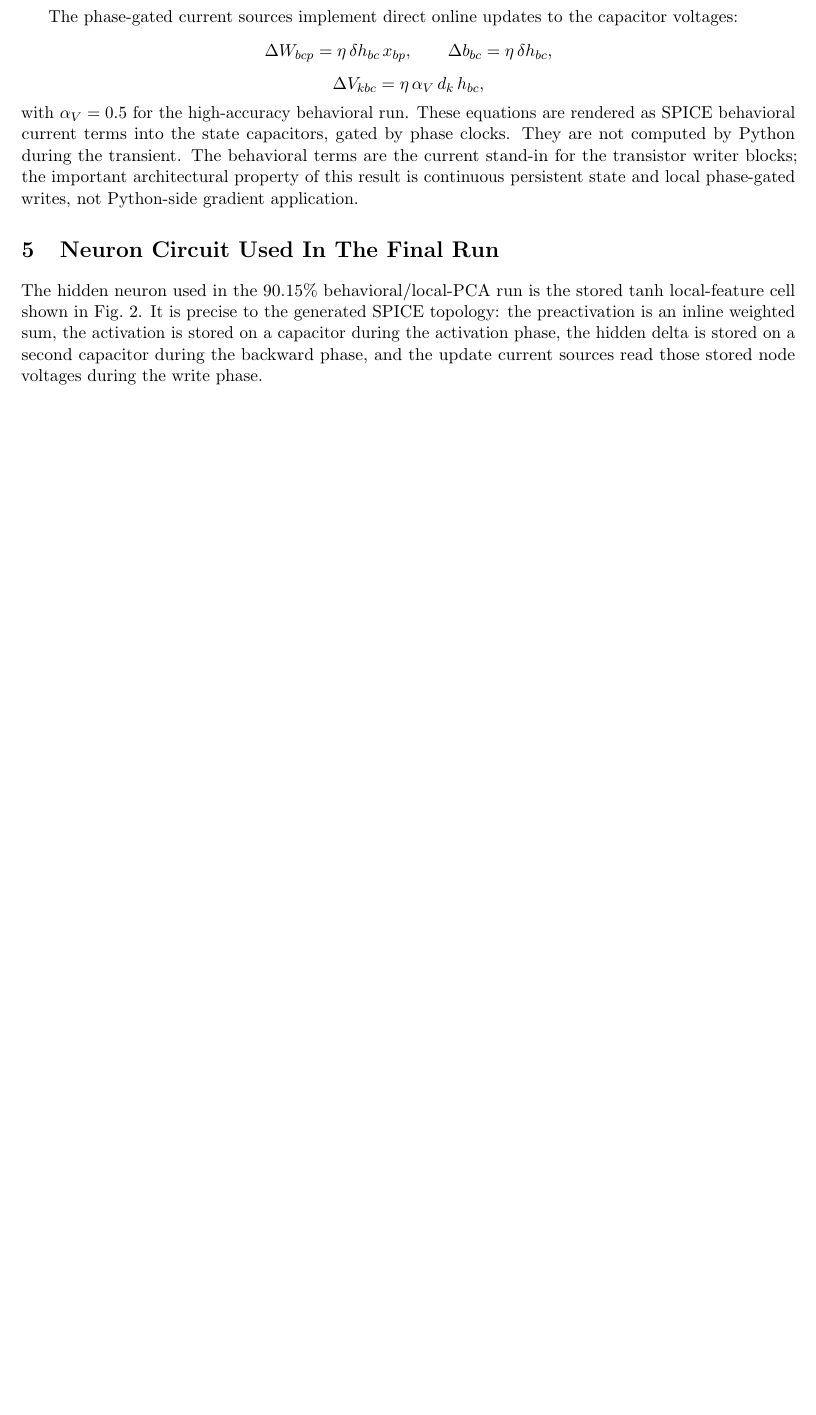
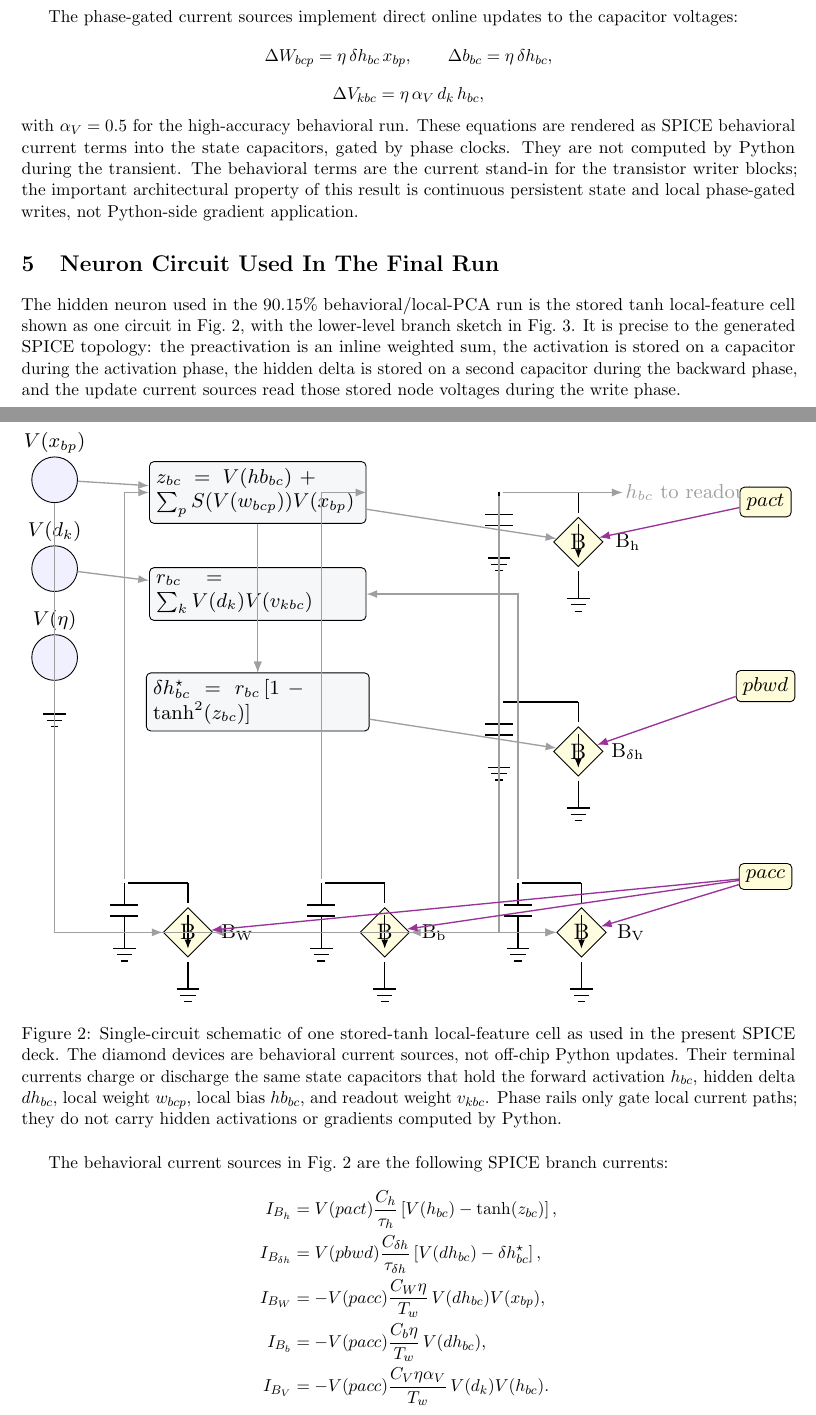
Before and after one commit to thomasnormal/spicenn, a LaTeX paper (docs/spicenn_progress_note.tex): part of page 4 of 13 before the commit and two parts of pages 4 and 5 of 15 after it, the two joined at a grey line, cut so that both start at the same text, the shorter picture padded with empty space. Compiled offline with pdfLaTeX.

Commit message:
Add single-cell circuit schematic to paper

```diff
--- a/docs/spicenn_progress_note.tex
+++ b/docs/spicenn_progress_note.tex
@@ -270,12 +270,145 @@ phase-gated writes, not Python-side gradient application.
 
 \section{Neuron Circuit Used In The Final Run}
 
-The hidden neuron used in the \(90.15\%\) behavioral/local-PCA run is the stored tanh
-local-feature cell shown in Fig.~\ref{fig:stored-tanh-neuron}.  It is precise
-to the generated SPICE topology: the preactivation is an inline weighted sum,
-the activation is stored on a capacitor during the activation phase, the hidden
-delta is stored on a second capacitor during the backward phase, and the update
-current sources read those stored node voltages during the write phase.
+The hidden neuron used in the \(90.15\%\) behavioral/local-PCA run is the stored
+tanh local-feature cell shown as one circuit in
+Fig.~\ref{fig:single-cell-circuit}, with the lower-level branch sketch in
+Fig.~\ref{fig:stored-tanh-neuron}.  It is precise to the generated SPICE
+topology: the preactivation is an inline weighted sum, the activation is stored
+on a capacitor during the activation phase, the hidden delta is stored on a
+second capacitor during the backward phase, and the update current sources read
+those stored node voltages during the write phase.
+
+\begin{figure}[H]
+  \centering
+  \resizebox{\linewidth}{!}{%
+  \begin{tikzpicture}[
+      font=\small,
+      wire/.style={semithick},
+      sig/.style={-{Latex[length=1.7mm]}, semithick, gray!75},
+      ctrl/.style={-{Latex[length=1.7mm]}, semithick, violet!80},
+      bsrc/.style={diamond, draw, aspect=1.15, minimum size=0.78cm,
+        inner sep=0pt, fill=yellow!12},
+      src/.style={circle, draw, minimum size=0.72cm, inner sep=0pt,
+        fill=blue!6},
+      note/.style={draw, rounded corners=2pt, fill=lightgray, align=left,
+        font=\footnotesize, inner sep=3pt},
+      label/.style={font=\footnotesize, fill=white, inner sep=1pt}
+    ]
+    \newcommand{\groundat}[2]{%
+      \draw[wire] (#1,#2) -- ++(0,-0.18);
+      \draw[wire] (#1-0.18,#2-0.18) -- (#1+0.18,#2-0.18);
+      \draw[wire] (#1-0.12,#2-0.28) -- (#1+0.12,#2-0.28);
+      \draw[wire] (#1-0.06,#2-0.38) -- (#1+0.06,#2-0.38);
+    }
+    \newcommand{\captozero}[4]{%
+      \node[circle, fill=black, inner sep=1.2pt, label=above:{#3}] (#4) at (#1,#2) {};
+      \draw[wire] (#1,#2) -- ++(0,-0.35);
+      \draw[wire] (#1-0.22,#2-0.35) -- (#1+0.22,#2-0.35);
+      \draw[wire] (#1-0.22,#2-0.52) -- (#1+0.22,#2-0.52);
+      \draw[wire] (#1,#2-0.52) -- ++(0,-0.33);
+      \groundat{#1}{#2-0.85}
+    }
+    \newcommand{\bsourcebranch}[4]{%
+      \draw[wire] (#1,#2) -- ++(0,-0.32);
+      \node[bsrc] (#4) at (#1,#2-0.78) {\(\mathrm{B}\)};
+      \draw[-{Latex[length=1.45mm]}, semithick] (#1,#2-0.50) -- (#1,#2-1.04);
+      \draw[wire] (#1,#2-1.24) -- ++(0,-0.25);
+      \groundat{#1}{#2-1.49}
+      \node[label] at (#1+0.78,#2-0.78) {#3};
+    }
+    \newcommand{\vsource}[4]{%
+      \node[src] (#4) at (#1,#2) {};
+      \draw[wire] (#1,#2-0.36) -- ++(0,-0.35);
+      \groundat{#1}{#2-0.71}
+      \node[label] at (#1,#2+0.58) {#3};
+    }
+
+    % External rails and algebraic preactivation.
+    \vsource{-1.0}{1.55}{\(V(x_{bp})\)}{xsrc}
+    \vsource{-1.0}{0.15}{\(V(d_k)\)}{dsrc}
+    \vsource{-1.0}{-1.25}{\(V(\eta)\)}{etasrc}
+    \node[note, text width=3.2cm] (zexpr) at (2.2,1.35)
+      {\(z_{bc}=V(hb_{bc})+\sum_p S(V(w_{bcp}))V(x_{bp})\)};
+    \node[note, text width=3.2cm] (rexpr) at (2.2,-0.25)
+      {\(r_{bc}=\sum_k V(d_k)V(v_{kbc})\)};
+    \node[note, text width=3.3cm] (dhexpr) at (2.2,-1.95)
+      {\(\delta h^\star_{bc}=r_{bc}\,[1-\tanh^2(z_{bc})]\)};
+
+    \draw[sig] (xsrc) -- (zexpr);
+    \draw[sig] (dsrc) -- (rexpr);
+    \draw[sig] (rexpr) -- (dhexpr);
+    \draw[sig] (zexpr) -- (dhexpr);
+
+    % Stored h and dh state.
+    \captozero{6.0}{1.35}{\(h_{bc}\)}{hnode}
+    \bsourcebranch{7.25}{1.35}{\(\mathrm{B_h}\)}{Bstoreh}
+    \draw[wire] (hnode) -- (7.25,1.35);
+    \draw[sig] (zexpr) -- (Bstoreh);
+    \draw[sig] (hnode) -- ++(1.95,0) node[label, right] {\(h_{bc}\) to readout};
+
+    \captozero{6.0}{-1.95}{\(dh_{bc}\)}{dhnode}
+    \bsourcebranch{7.25}{-1.95}{\(\mathrm{B_{\delta h}}\)}{Bstoredh}
+    \draw[wire] (dhnode) -- (7.25,-1.95);
+    \draw[sig] (dhexpr) -- (Bstoredh);
+
+    % Trainable state caps and write currents.
+    \captozero{0.1}{-4.8}{\(w_{bcp}\)}{wnode}
+    \captozero{3.2}{-4.8}{\(hb_{bc}\)}{hbnode}
+    \captozero{6.3}{-4.8}{\(v_{kbc}\)}{vnode}
+    \bsourcebranch{1.1}{-4.8}{\(\mathrm{B_W}\)}{Bupdw}
+    \bsourcebranch{4.2}{-4.8}{\(\mathrm{B_b}\)}{Bupdb}
+    \bsourcebranch{7.3}{-4.8}{\(\mathrm{B_V}\)}{Bupdv}
+    \draw[wire] (wnode) -- (1.1,-4.8);
+    \draw[wire] (hbnode) -- (4.2,-4.8);
+    \draw[wire] (vnode) -- (7.3,-4.8);
+    \draw[sig] (dhnode) |- (Bupdw);
+    \draw[sig] (dhnode) |- (Bupdb);
+    \draw[sig] (hnode) |- (Bupdv);
+    \draw[sig] (dsrc) |- (Bupdv);
+    \draw[sig] (xsrc) |- (Bupdw);
+    \draw[sig] (wnode) |- (zexpr);
+    \draw[sig] (hbnode) |- (zexpr);
+    \draw[sig] (vnode) |- (rexpr);
+
+    % Phase controls.
+    \node[note, fill=yellow!15] (pact) at (10.2,1.2) {\(pact\)};
+    \node[note, fill=yellow!15] (pbwd) at (10.2,-1.7) {\(pbwd\)};
+    \node[note, fill=yellow!15] (pacc) at (10.2,-4.7) {\(pacc\)};
+    \draw[ctrl] (pact) -- (Bstoreh);
+    \draw[ctrl] (pbwd) -- (Bstoredh);
+    \draw[ctrl] (pacc) -- (Bupdw);
+    \draw[ctrl] (pacc) -- (Bupdb);
+    \draw[ctrl] (pacc) -- (Bupdv);
+  \end{tikzpicture}}
+  \caption{Single-circuit schematic of one stored-tanh local-feature cell as
+  used in the present SPICE deck.  The diamond devices are behavioral current
+  sources, not off-chip Python updates.  Their terminal currents charge or
+  discharge the same state capacitors that hold the forward activation
+  \(h_{bc}\), hidden delta \(dh_{bc}\), local weight \(w_{bcp}\), local bias
+  \(hb_{bc}\), and readout weight \(v_{kbc}\).  Phase rails only gate local
+  current paths; they do not carry hidden activations or gradients computed by
+  Python.}
+  \label{fig:single-cell-circuit}
+\end{figure}
+
+The behavioral current sources in Fig.~\ref{fig:single-cell-circuit} are the
+following SPICE branch currents:
+\[
+\begin{aligned}
+I_{B_h}
+  &= V(pact)\frac{C_h}{\tau_h}\left[V(h_{bc})-\tanh(z_{bc})\right],\\
+I_{B_{\delta h}}
+  &= V(pbwd)\frac{C_{\delta h}}{\tau_{\delta h}}
+     \left[V(dh_{bc})-\delta h^\star_{bc}\right],\\
+I_{B_W}
+  &= -V(pacc)\frac{C_W\eta}{T_w}\,V(dh_{bc})V(x_{bp}),\\
+I_{B_b}
+  &= -V(pacc)\frac{C_b\eta}{T_w}\,V(dh_{bc}),\\
+I_{B_V}
+  &= -V(pacc)\frac{C_V\eta\alpha_V}{T_w}\,V(d_k)V(h_{bc}).
+\end{aligned}
+\]
 
 \begin{figure}[H]
   \centering
```
Also changed, not shown: engineering_log.md (+1 -0 lines).
